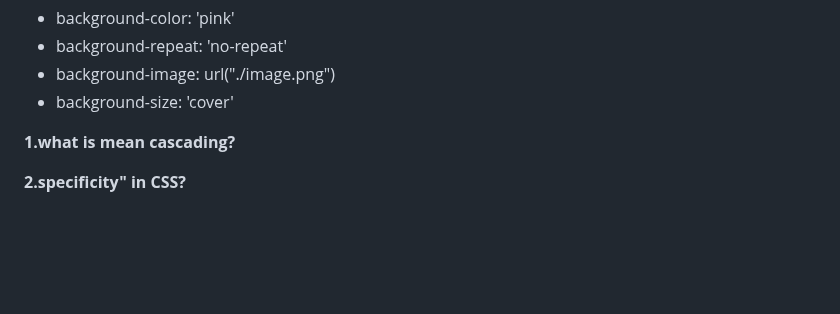
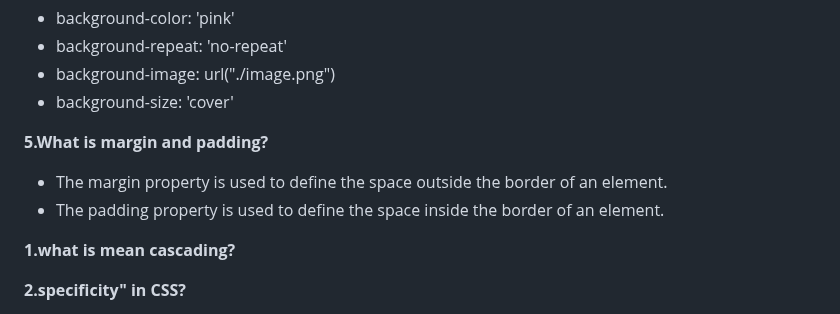
Before and after one commit to Nandakishore695/HTML-CSS-Javascript, a Markdown page: README.md, the part around the change. Rendered like a GitHub page; blank space fills up the shorter version.

```diff
--- a/README.md
+++ b/README.md
@@ -410,6 +410,9 @@ a:hover { color:"orange" } //Pseudo-Class selector
 - background-image: url("./image.png")
 - background-size: 'cover'
 
+**5.What is margin and padding?**
+- The margin property is used to define the space outside the border of an element.
+- The padding property is used to define the space inside the border of an element.
 
 **1.what is mean cascading?**
 
```
